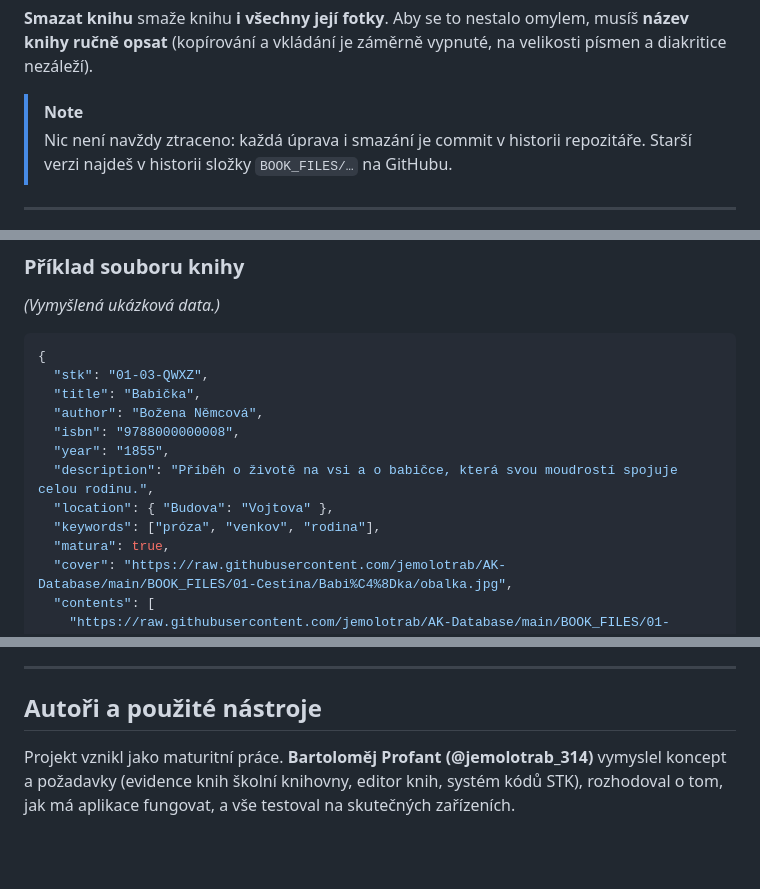
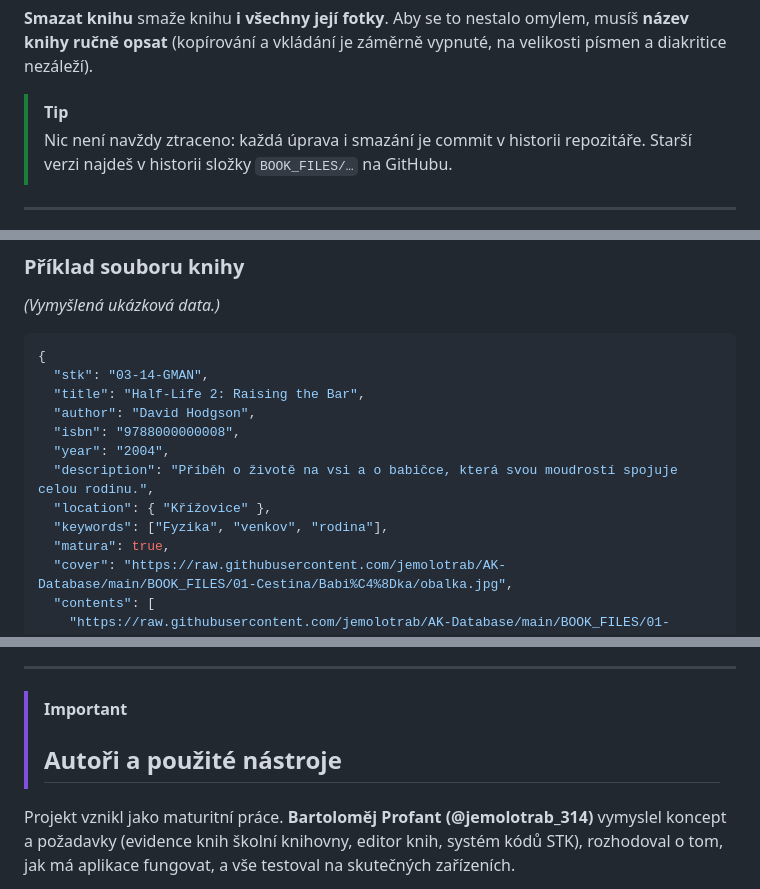
Before and after one commit to jemolotrab/AK-Database, a Markdown page: README.md, 3 parts joined by grey strips. Rendered like a GitHub page; blank space fills up the shorter version.

Commit message:
Revise book details and author information in README
Updated book example in JSON format and modified author section.

````diff
--- a/README.md
+++ b/README.md
@@ -154,7 +154,7 @@ V detailu knihy jsou dole tlačítka. Obě vyžadují heslo.
 
 **Smazat knihu** smaže knihu **i všechny její fotky**. Aby se to nestalo omylem, musíš **název knihy ručně opsat** (kopírování a vkládání je záměrně vypnuté, na velikosti písmen a diakritice nezáleží).
 
-> [!NOTE]
+> [!TIP]
 > Nic není navždy ztraceno: každá úprava i smazání je commit v historii repozitáře. Starší verzi najdeš v historii složky `BOOK_FILES/…` na GitHubu.
 
 ---
@@ -195,14 +195,14 @@ Web sestaví seznam knih tak, že přečte všechny soubory `*.json` v `BOOK_FIL
 
 ```json
 {
-  "stk": "01-03-QWXZ",
-  "title": "Babička",
-  "author": "Božena Němcová",
+  "stk": "03-14-GMAN",
+  "title": "Half-Life 2: Raising the Bar",
+  "author": "David Hodgson",
   "isbn": "9788000000008",
-  "year": "1855",
+  "year": "2004",
   "description": "Příběh o životě na vsi a o babičce, která svou moudrostí spojuje celou rodinu.",
-  "location": { "Budova": "Vojtova" },
-  "keywords": ["próza", "venkov", "rodina"],
+  "location": { "Křížovice" },
+  "keywords": ["Fyzika", "venkov", "rodina"],
   "matura": true,
   "cover": "https://raw.githubusercontent.com/jemolotrab/AK-Database/main/BOOK_FILES/01-Cestina/Babi%C4%8Dka/obalka.jpg",
   "contents": [
@@ -318,8 +318,8 @@ GitHub Pages je zapnuté v nastavení repozitáře (Settings → Pages → *Depl
 - [ ] doplň do tohoto návodu nové kontakty.
 
 ---
-
-## Autoři a použité nástroje
+> [!IMPORTANT]
+> ## Autoři a použité nástroje
 
 Projekt vznikl jako maturitní práce. **Bartoloměj Profant (@jemolotrab_314)** vymyslel koncept a požadavky (evidence knih školní knihovny, editor knih, systém kódů STK), rozhodoval o tom, jak má aplikace fungovat, a vše testoval na skutečných zařízeních.
 
````
